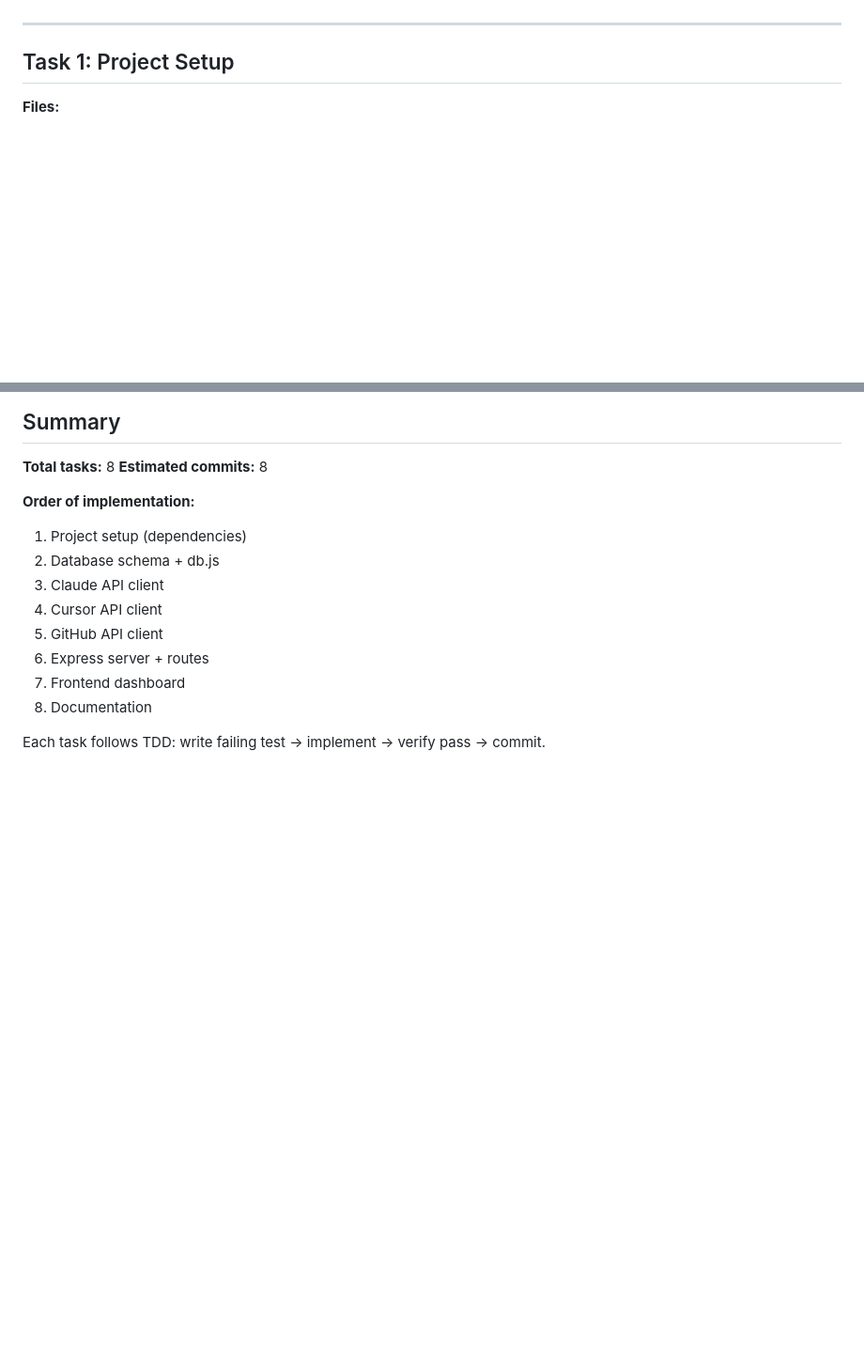
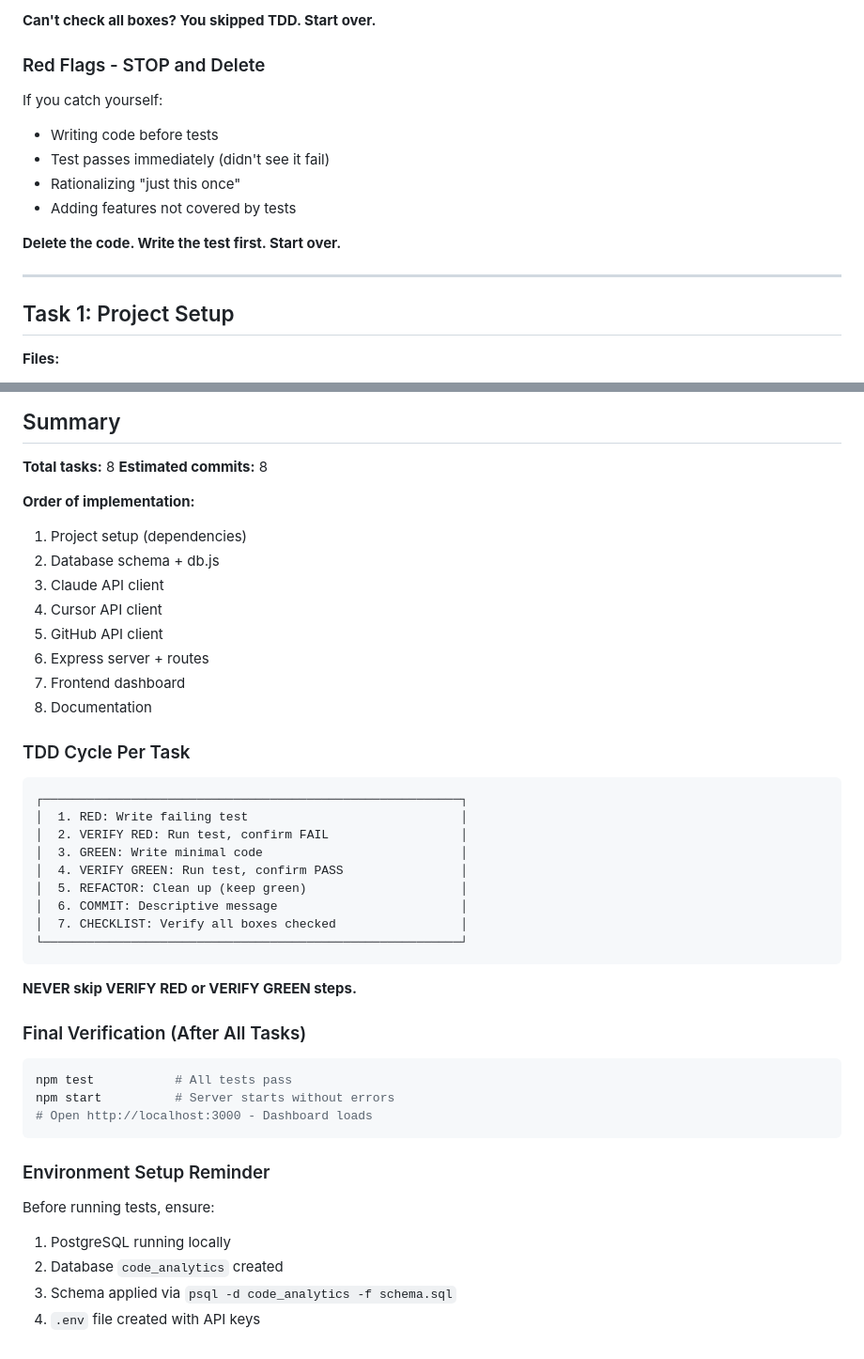
Before and after one commit to Larridin/ameya-code-analytics, a Markdown page: docs/plans/2025-12-30-implementation-plan.md, 2 parts joined by grey strips. Shown at 94% size. Drawn GitHub-style; blank space fills up the shorter version.

````diff
--- a/docs/plans/2025-12-30-implementation-plan.md
+++ b/docs/plans/2025-12-30-implementation-plan.md
@@ -10,3 +74,14 @@
+**Can't check all boxes? You skipped TDD. Start over.**
+
+### Red Flags - STOP and Delete
+
+If you catch yourself:
+- Writing code before tests
+- Test passes immediately (didn't see it fail)
+- Rationalizing "just this once"
+- Adding features not covered by tests
+
+**Delete the code. Write the test first. Start over.**
 
 ---
 
@@ -1584,4 +1659,34 @@ git commit -m "docs: add README and update env example"
 7. Frontend dashboard
 8. Documentation
 
-Each task follows TDD: write failing test → implement → verify pass → commit.
+### TDD Cycle Per Task
+
+```
+┌─────────────────────────────────────────────────────────┐
+│  1. RED: Write failing test                             │
+│  2. VERIFY RED: Run test, confirm FAIL                  │
+│  3. GREEN: Write minimal code                           │
+│  4. VERIFY GREEN: Run test, confirm PASS                │
+│  5. REFACTOR: Clean up (keep green)                     │
+│  6. COMMIT: Descriptive message                         │
+│  7. CHECKLIST: Verify all boxes checked                 │
+└─────────────────────────────────────────────────────────┘
+```
+
+**NEVER skip VERIFY RED or VERIFY GREEN steps.**
+
+### Final Verification (After All Tasks)
+
+```bash
+npm test           # All tests pass
+npm start          # Server starts without errors
+# Open http://localhost:3000 - Dashboard loads
+```
+
+### Environment Setup Reminder
+
+Before running tests, ensure:
+1. PostgreSQL running locally
+2. Database `code_analytics` created
+3. Schema applied via `psql -d code_analytics -f schema.sql`
+4. `.env` file created with API keys
````
Also changed, not shown: other parts of docs/plans/2025-12-30-implementation-plan.md (+65 -1 lines).
